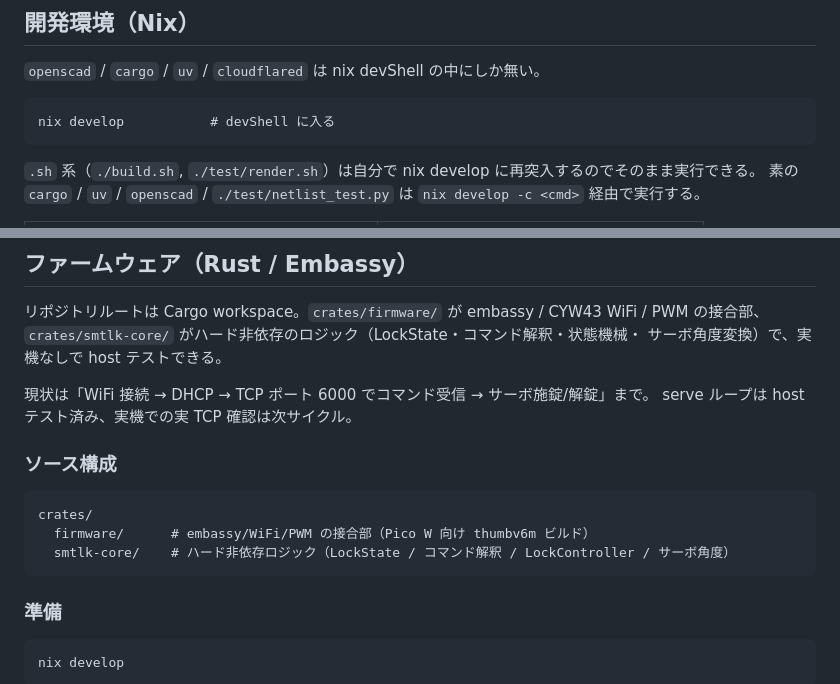
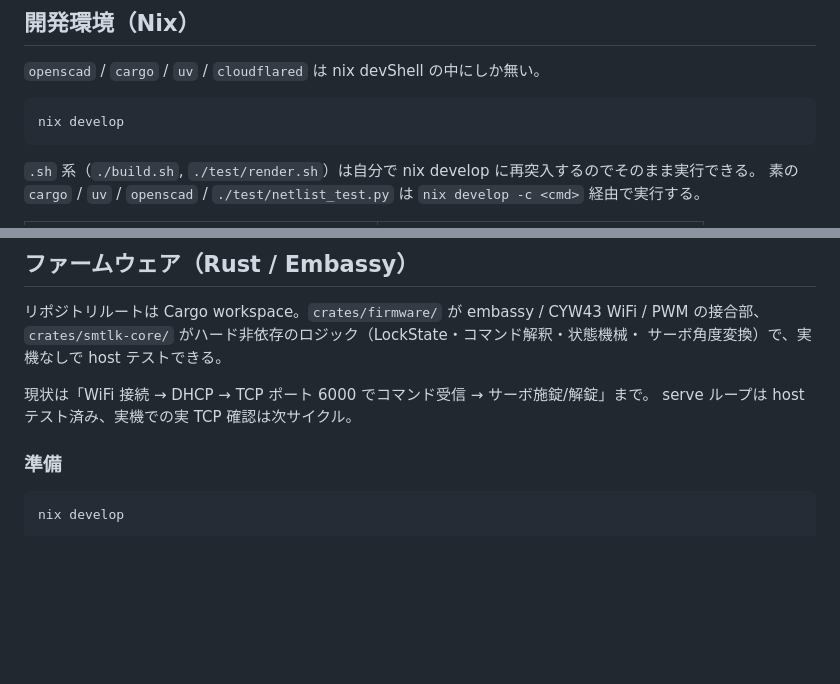
Before and after one commit to ekuinox/mube, a Markdown page: README.md, 2 parts joined by grey strips. GitHub-like rendering; blank space fills up the shorter version.

Commit message:
docs(readme): 地の文と重複する短いコメント・ソース構成ツリーを削除
devShell の注記は直前の文と重複、ソース構成ツリーの注釈もセクション冒頭の
段落と同内容だったため、コメントではなくブロックごと整理した。

Co-Authored-By: Claude Opus 4.8 (1M context) <noreply@anthropic.com>

```diff
--- a/README.md
+++ b/README.md
@@ -23,7 +23,7 @@ Pico W が WiFi 接続後に TCP ポート 6000 でコマンドを受け、サ
 
 `openscad` / `cargo` / `uv` / `cloudflared` は nix devShell の中にしか無い。
 
-    nix develop           # devShell に入る
+    nix develop
 
 `.sh` 系（`./build.sh`, `./test/render.sh`）は自分で nix develop に再突入するのでそのまま実行できる。
 素の `cargo` / `uv` / `openscad` / `./test/netlist_test.py` は `nix develop -c <cmd>` 経由で実行する。
@@ -79,12 +79,6 @@ GPIO 番号は `netlist.py` の `GPIO` 変数に集約し、ファームの割
 
 現状は「WiFi 接続 → DHCP → TCP ポート 6000 でコマンド受信 → サーボ施錠/解錠」まで。
 serve ループは host テスト済み、実機での実 TCP 確認は次サイクル。
-
-### ソース構成
-
-    crates/
-      firmware/      # embassy/WiFi/PWM の接合部（Pico W 向け thumbv6m ビルド）
-      smtlk-core/    # ハード非依存ロジック（LockState / コマンド解釈 / LockController / サーボ角度）
 
 ### 準備
     nix develop
```
